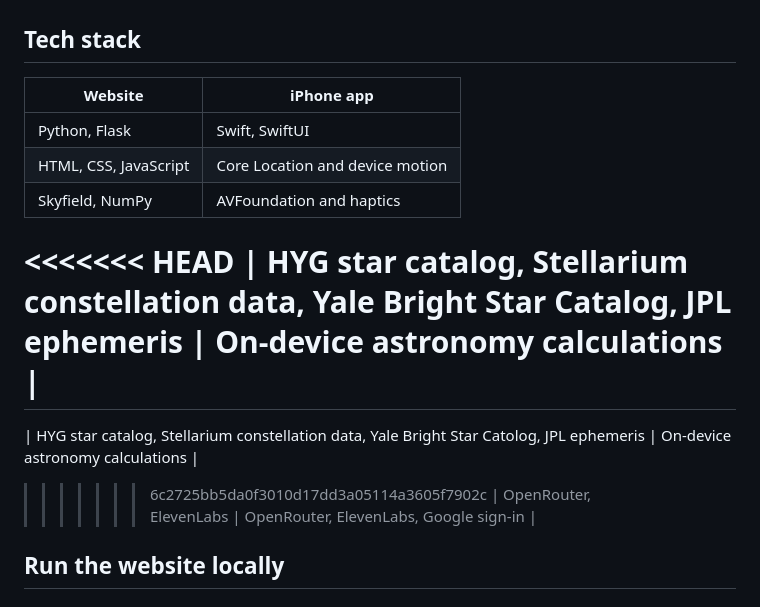
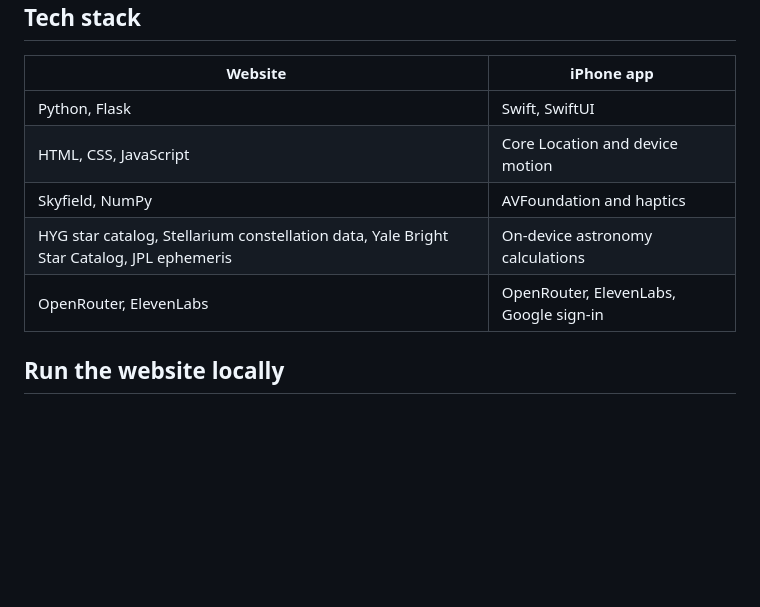
Before and after one commit to RaunavWad/Nova, a Markdown page: README.md, the part around one of its changes. Drawn GitHub-style; blank space fills up the shorter version.

```diff
--- a/README.md
+++ b/README.md
@@ -61,11 +61,7 @@ The app uses the phone's location and motion sensors to estimate its direction.
 | Python, Flask | Swift, SwiftUI |
 | HTML, CSS, JavaScript | Core Location and device motion |
 | Skyfield, NumPy | AVFoundation and haptics |
-<<<<<<< HEAD
 | HYG star catalog, Stellarium constellation data, Yale Bright Star Catalog, JPL ephemeris | On-device astronomy calculations |
-=======
-| HYG star catalog, Stellarium constellation data, Yale Bright Star Catolog, JPL ephemeris | On-device astronomy calculations |
->>>>>>> 6c2725bb5da0f3010d17dd3a05114a3605f7902c
 | OpenRouter, ElevenLabs | OpenRouter, ElevenLabs, Google sign-in |
 
 ## Run the website locally
```
Also changed, not shown: other parts of README.md (+12 -12 lines).
